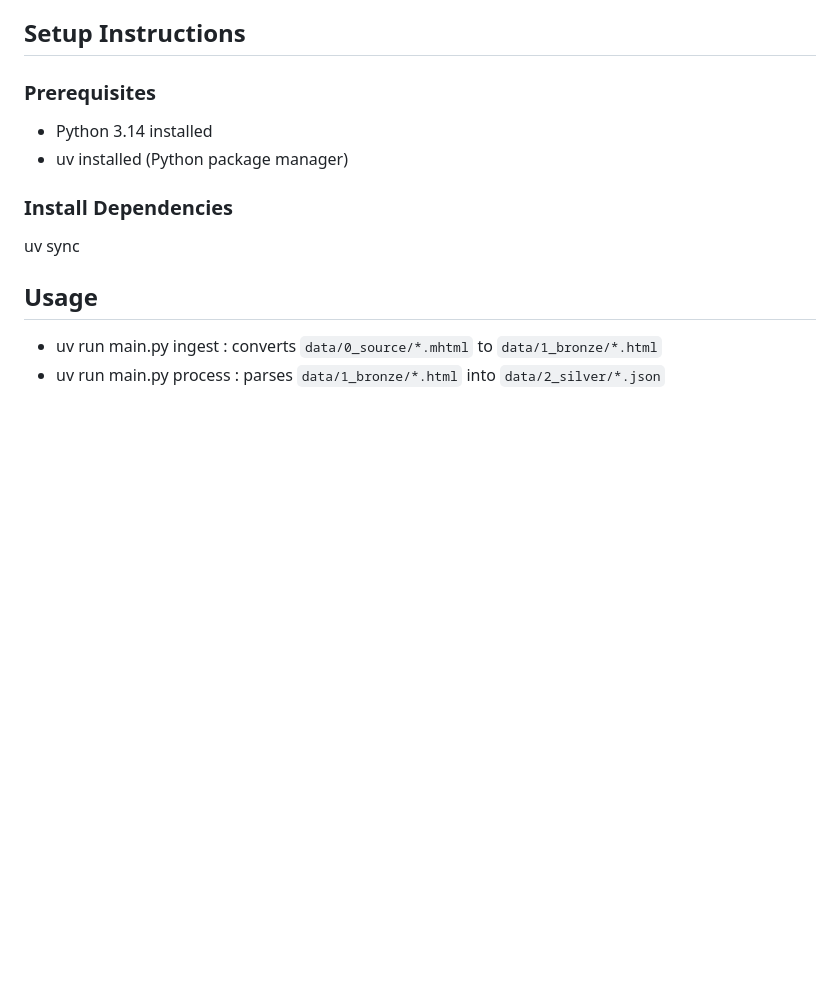
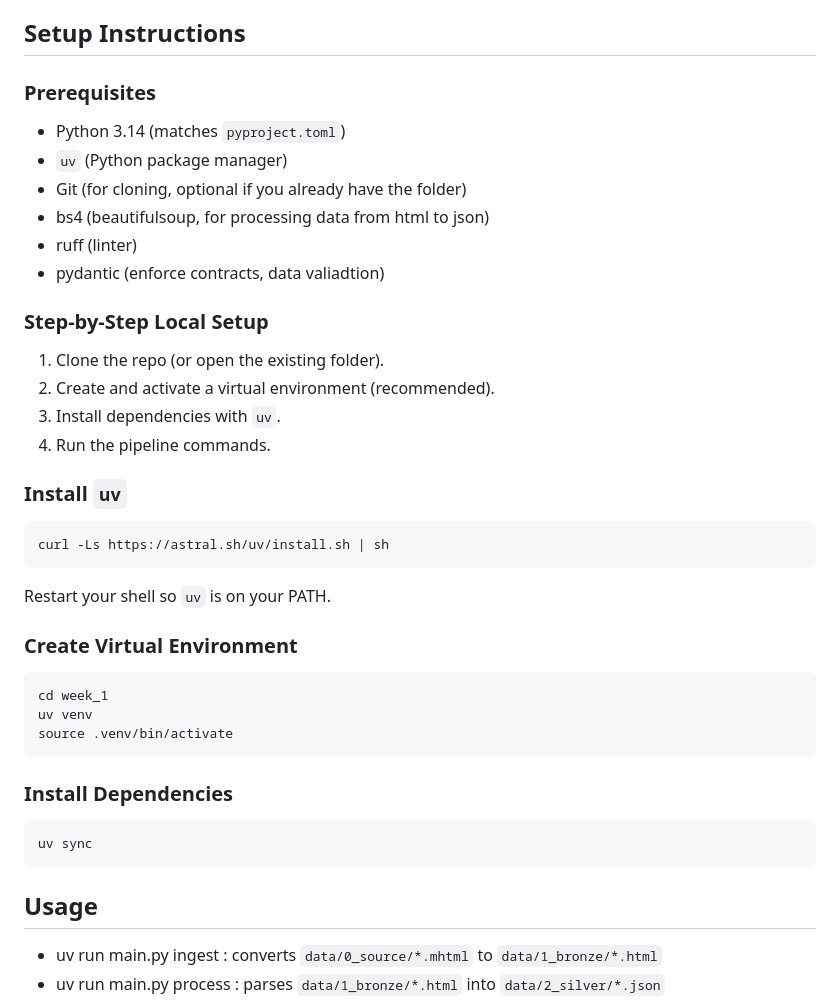
Before and after one commit to wesleytaetae/kyouth-ai-data, a Markdown page: week_1/README.md, the part around the change. Rendered like a GitHub page; blank space fills up the shorter version.

Commit message:
docs: included more detailed instructions in doc

````diff
--- a/week_1/README.md
+++ b/week_1/README.md
@@ -6,12 +6,41 @@ This project builds a simple medallion-style ETL pipeline for job listings. It i
 
 ### Prerequisites
 
-- Python 3.14 installed
-- uv installed (Python package manager)
+- Python 3.14 (matches `pyproject.toml`)
+- `uv` (Python package manager)
+- Git (for cloning, optional if you already have the folder)
+- bs4 (beautifulsoup, for processing data from html to json)
+- ruff (linter)
+- pydantic (enforce contracts, data valiadtion)
+
+### Step-by-Step Local Setup
+
+1. Clone the repo (or open the existing folder).
+2. Create and activate a virtual environment (recommended).
+3. Install dependencies with `uv`.
+4. Run the pipeline commands.
+
+### Install `uv`
+
+```bash
+curl -Ls https://astral.sh/uv/install.sh | sh
+```
+
+Restart your shell so `uv` is on your PATH.
+
+### Create Virtual Environment
+
+```bash
+cd week_1
+uv venv
+source .venv/bin/activate
+```
 
 ### Install Dependencies
 
+```bash
 uv sync
+```
 
 ## Usage
 
````
